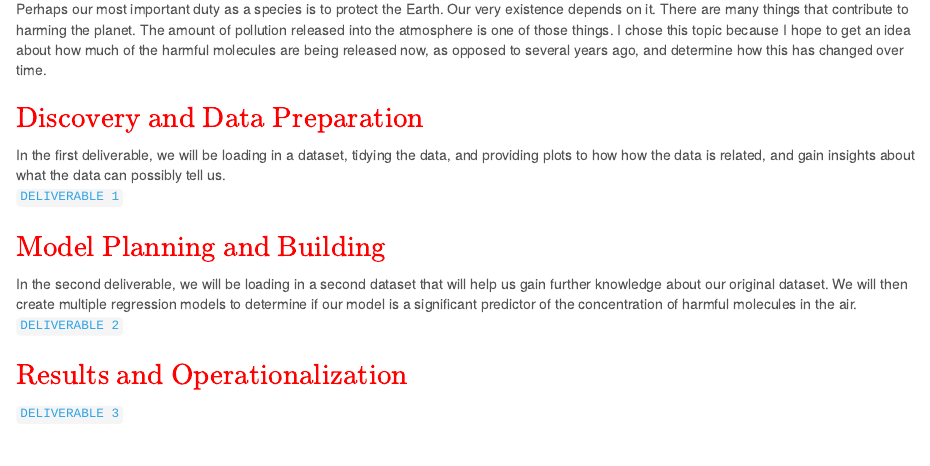
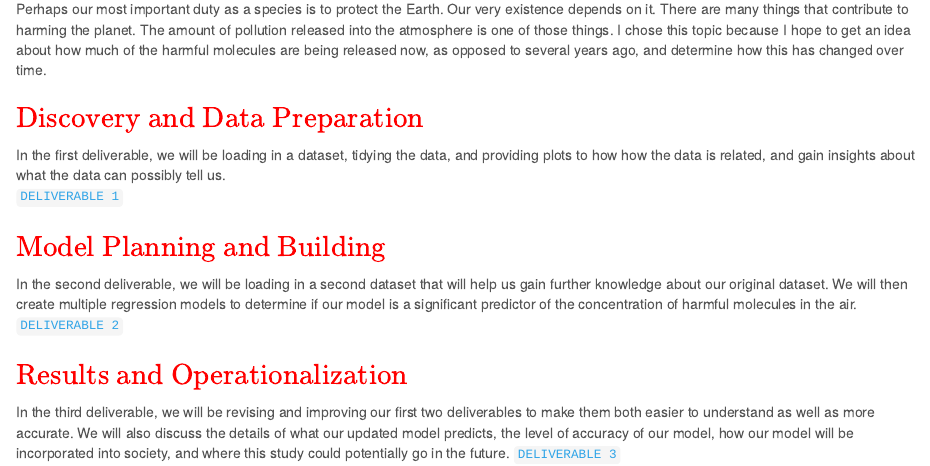
Before and after one commit to introdsci/DataScience-kcrisci94, an R Markdown document (index.Rmd): the page in a window 1100 px wide, from 180 px down. The pictures show the output file index.html that the author committed with the source, opened offline.

Commit message:
added description of phase 3 to index page

```diff
--- a/index.Rmd
+++ b/index.Rmd
@@ -21,5 +21,5 @@ In the second deliverable, we will be loading in a second dataset that will help
 [`DELIVERABLE 2`](https://introdsci.github.io/DataScience-kcrisci94/deliv2)
 
 ### $\color{red}{\text{Results and Operationalization}}$
-
+In the third deliverable, we will be revising and improving our first two deliverables to make them both easier to understand as well as more accurate. We will also discuss the details of what our updated model predicts, the level of accuracy of our model, how our model will be incorporated into society, and where this study could potentially go in the future.
 [`DELIVERABLE 3`](https://introdsci.github.io/DataScience-kcrisci94/deliv3)
```
Also changed, not shown: index.html.
